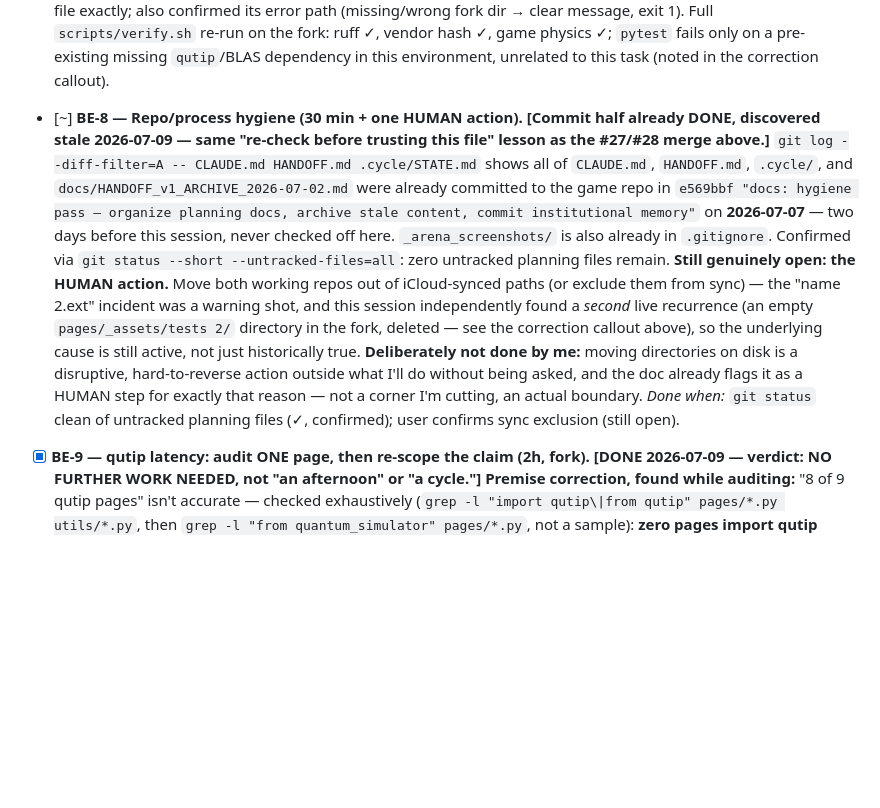
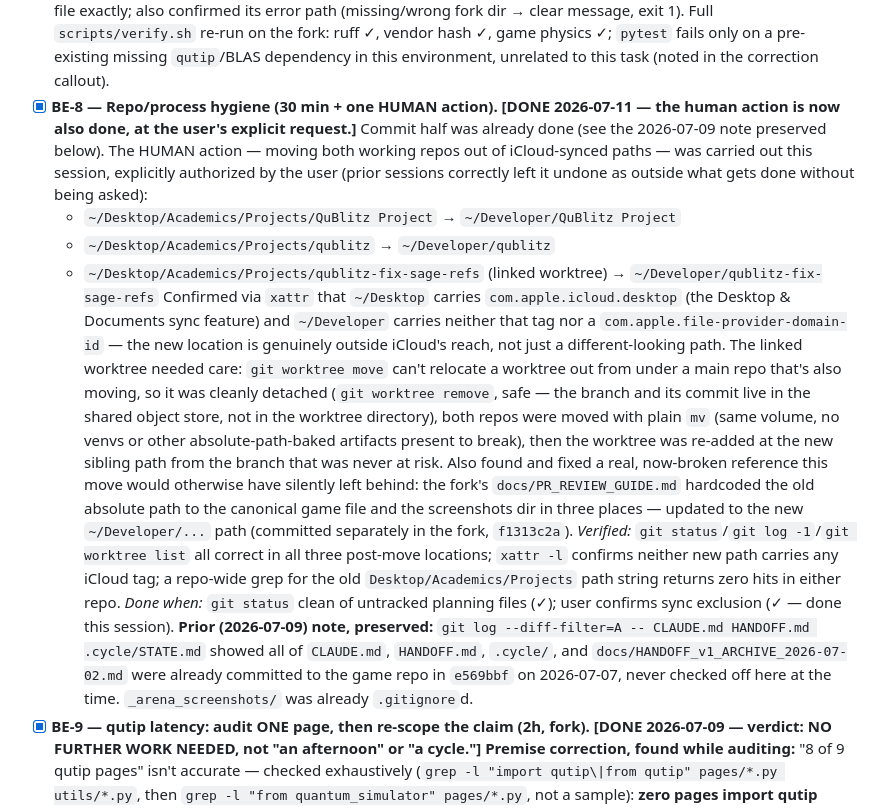
Before and after one commit to dmukuruva-creator/Qublitz_Draft, a Markdown page: HANDOFF.md, the part around the change. GitHub-like rendering; blank space fills up the shorter version.

```diff
--- a/HANDOFF.md
+++ b/HANDOFF.md
@@ -907,24 +907,37 @@ classroom pilot; the rest are cheap and land alongside.*
   exit 1). Full `scripts/verify.sh` re-run on the fork: ruff ✓, vendor hash ✓, game physics ✓;
   `pytest` fails only on a pre-existing missing `qutip`/BLAS dependency in this environment,
   unrelated to this task (noted in the correction callout).
-- [~] **BE-8 — Repo/process hygiene (30 min + one HUMAN action).** **[Commit half already DONE,
-  discovered stale 2026-07-09 — same "re-check before trusting this file" lesson as the #27/#28
-  merge above.]** `git log --diff-filter=A -- CLAUDE.md HANDOFF.md .cycle/STATE.md` shows all of
-  `CLAUDE.md`, `HANDOFF.md`, `.cycle/`, and `docs/HANDOFF_v1_ARCHIVE_2026-07-02.md` were already
-  committed to the game repo in `e569bbf "docs: hygiene pass — organize planning docs, archive
-  stale content, commit institutional memory"` on **2026-07-07** — two days before this session,
-  never checked off here. `_arena_screenshots/` is also already in `.gitignore`. Confirmed via
-  `git status --short --untracked-files=all`: zero untracked planning files remain.
-  **Still genuinely open: the HUMAN action.** Move both working repos out of iCloud-synced paths
-  (or exclude them from sync) — the "name 2.ext" incident was a warning shot, and this session
-  independently found a *second* live recurrence (an empty `pages/_assets/tests 2/` directory in
-  the fork, deleted — see the correction callout above), so the underlying cause is still active,
-  not just historically true. **Deliberately not done by me:** moving directories on disk is a
-  disruptive, hard-to-reverse action outside what I'll do without being asked, and the doc
-  already flags it as a HUMAN step for exactly that reason — not a corner I'm cutting, an actual
-  boundary.
-  *Done when:* `git status` clean of untracked planning files (✓, confirmed); user confirms sync
-  exclusion (still open).
+- [x] **BE-8 — Repo/process hygiene (30 min + one HUMAN action).** **[DONE 2026-07-11 — the
+  human action is now also done, at the user's explicit request.]** Commit half was already done
+  (see the 2026-07-09 note preserved below). The HUMAN action — moving both working repos out of
+  iCloud-synced paths — was carried out this session, explicitly authorized by the user (prior
+  sessions correctly left it undone as outside what gets done without being asked):
+  - `~/Desktop/Academics/Projects/QuBlitz Project` → `~/Developer/QuBlitz Project`
+  - `~/Desktop/Academics/Projects/qublitz` → `~/Developer/qublitz`
+  - `~/Desktop/Academics/Projects/qublitz-fix-sage-refs` (linked worktree) → `~/Developer/qublitz-fix-sage-refs`
+  Confirmed via `xattr` that `~/Desktop` carries `com.apple.icloud.desktop` (the Desktop &
+  Documents sync feature) and `~/Developer` carries neither that tag nor a
+  `com.apple.file-provider-domain-id` — the new location is genuinely outside iCloud's reach, not
+  just a different-looking path. The linked worktree needed care: `git worktree move` can't
+  relocate a worktree out from under a main repo that's also moving, so it was cleanly detached
+  (`git worktree remove`, safe — the branch and its commit live in the shared object store, not
+  in the worktree directory), both repos were moved with plain `mv` (same volume, no venvs or
+  other absolute-path-baked artifacts present to break), then the worktree was re-added at the
+  new sibling path from the branch that was never at risk. Also found and fixed a real,
+  now-broken reference this move would otherwise have silently left behind: the fork's
+  `docs/PR_REVIEW_GUIDE.md` hardcoded the old absolute path to the canonical game file and the
+  screenshots dir in three places — updated to the new `~/Developer/...` path (committed
+  separately in the fork, `f1313c2a`).
+  *Verified:* `git status`/`git log -1`/`git worktree list` all correct in all three post-move
+  locations; `xattr -l` confirms neither new path carries any iCloud tag; a repo-wide grep for
+  the old `Desktop/Academics/Projects` path string returns zero hits in either repo.
+  *Done when:* `git status` clean of untracked planning files (✓); user confirms sync exclusion
+  (✓ — done this session).
+  **Prior (2026-07-09) note, preserved:** `git log --diff-filter=A -- CLAUDE.md HANDOFF.md
+  .cycle/STATE.md` showed all of `CLAUDE.md`, `HANDOFF.md`, `.cycle/`, and
+  `docs/HANDOFF_v1_ARCHIVE_2026-07-02.md` were already committed to the game repo in `e569bbf`
+  on 2026-07-07, never checked off here at the time. `_arena_screenshots/` was already
+  `.gitignore`d.
 - [x] **BE-9 — qutip latency: audit ONE page, then re-scope the claim (2h, fork).** **[DONE
   2026-07-09 — verdict: NO FURTHER WORK NEEDED, not "an afternoon" or "a cycle."]**
   **Premise correction, found while auditing:** "8 of 9 qutip pages" isn't accurate — checked
```
Also changed, not shown: .cycle/STATE.md (+6 -4 lines), docs/STATUS_REPORT_2026-07-11.md (added, +97 -0 lines).
